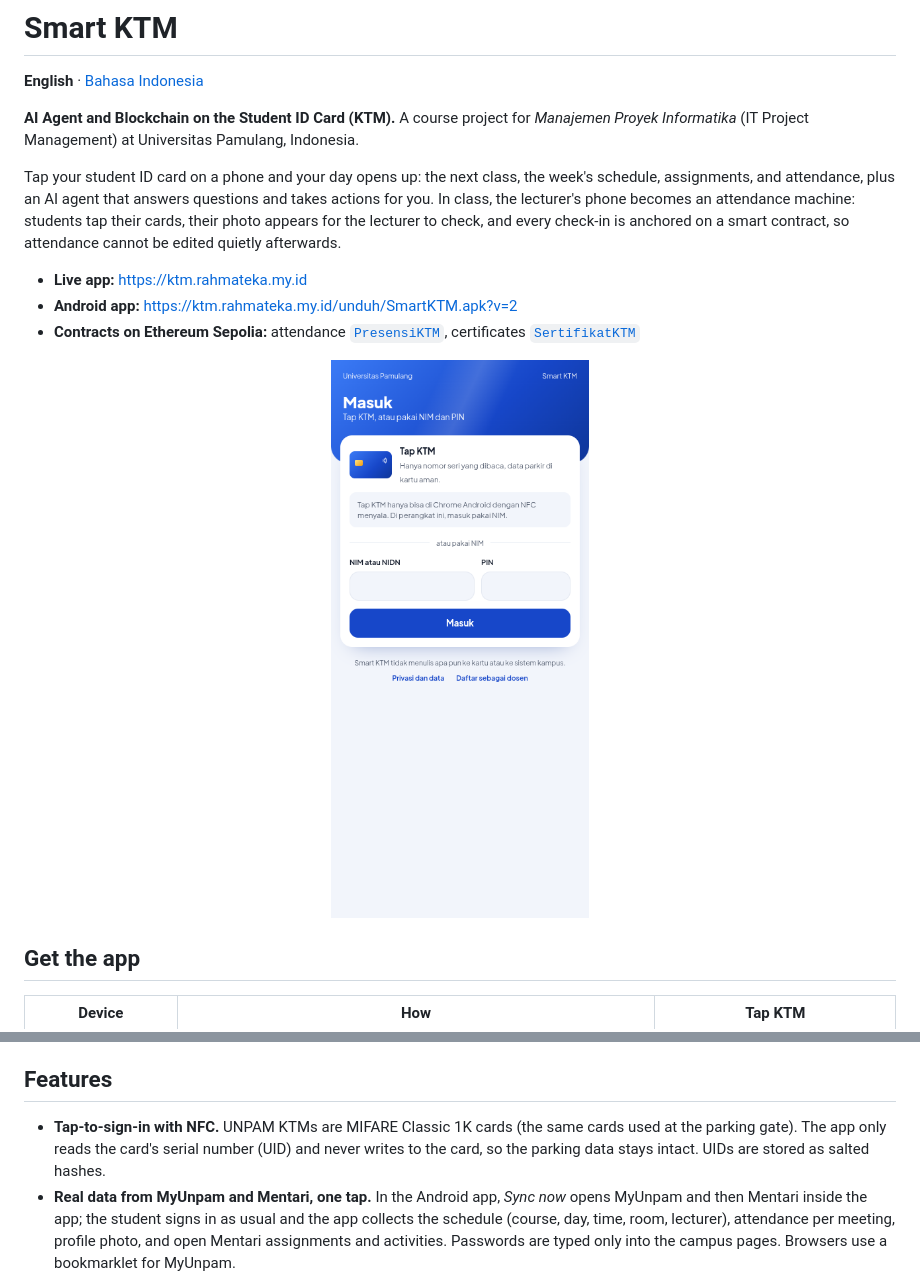
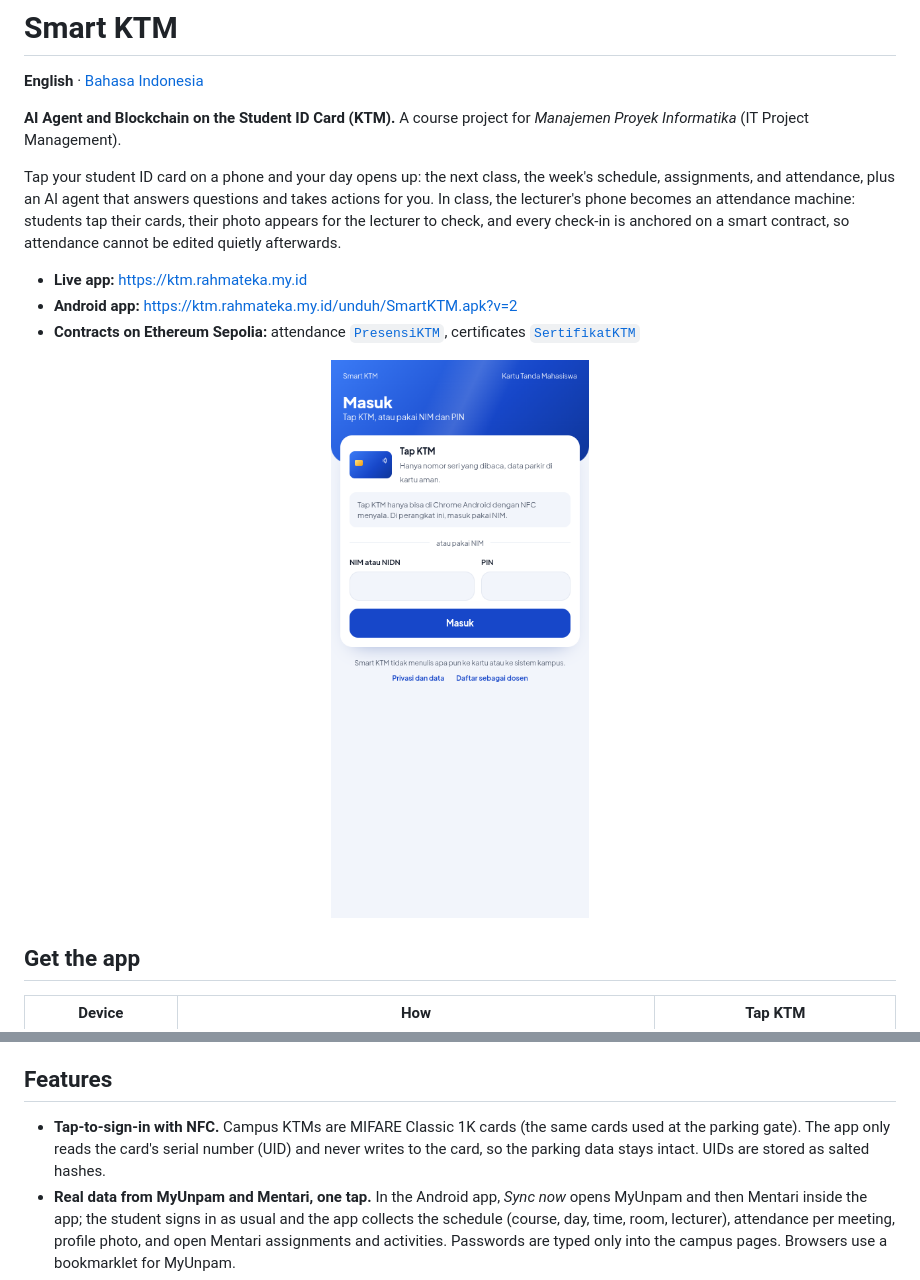
Before and after one commit to rhmatzeka/smart-ktm, a Markdown page: README.md, 2 parts joined by grey strips. Rendered like a GitHub page; pictures changed too: docs/images/preview.png.

Commit message:
docs: README dan screenshot tanpa tulisan Universitas Pamulang/UNPAM (#43)

```diff
--- a/README.md
+++ b/README.md
@@ -2,7 +2,7 @@
 
 **English** · [Bahasa Indonesia](README.id.md)
 
-**AI Agent and Blockchain on the Student ID Card (KTM).** A course project for *Manajemen Proyek Informatika* (IT Project Management) at Universitas Pamulang, Indonesia.
+**AI Agent and Blockchain on the Student ID Card (KTM).** A course project for *Manajemen Proyek Informatika* (IT Project Management).
 
 Tap your student ID card on a phone and your day opens up: the next class, the week's schedule, assignments, and attendance, plus an AI agent that answers questions and takes actions for you. In class, the lecturer's phone becomes an attendance machine: students tap their cards, their photo appears for the lecturer to check, and every check-in is anchored on a smart contract, so attendance cannot be edited quietly afterwards.
 
@@ -38,7 +38,7 @@ The Android app loads the live site, so new features arrive without reinstalling
 
 ## Features
 
-- **Tap-to-sign-in with NFC.** UNPAM KTMs are MIFARE Classic 1K cards (the same cards used at the parking gate). The app only reads the card's serial number (UID) and never writes to the card, so the parking data stays intact. UIDs are stored as salted hashes.
+- **Tap-to-sign-in with NFC.** Campus KTMs are MIFARE Classic 1K cards (the same cards used at the parking gate). The app only reads the card's serial number (UID) and never writes to the card, so the parking data stays intact. UIDs are stored as salted hashes.
 - **Real data from MyUnpam and Mentari, one tap.** In the Android app, *Sync now* opens MyUnpam and then Mentari inside the app; the student signs in as usual and the app collects the schedule (course, day, time, room, lecturer), attendance per meeting, profile photo, and open Mentari assignments and activities. Passwords are typed only into the campus pages. Browsers use a bookmarklet for MyUnpam.
 - **Time-aware home screen.** Next class with a countdown, a weekly timeline, missed meetings, and a one-sentence AI summary.
 - **Phone notifications** (Android): 15 minutes before each class, the day before and 3 hours before each deadline, and reminders created by the AI agent.
```
Also changed, not shown: README.id.md (+2 -2 lines), 1 other file.
